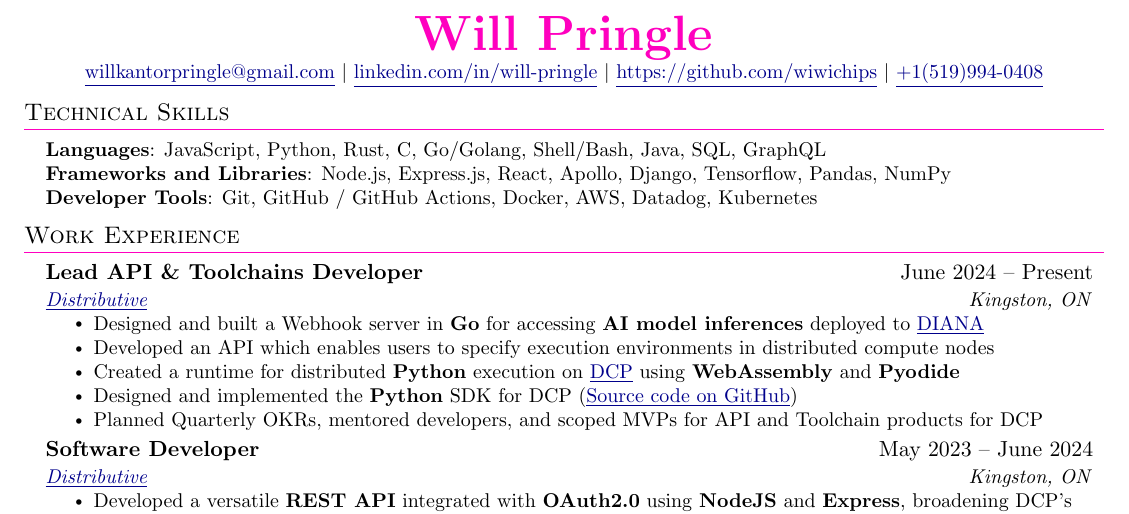
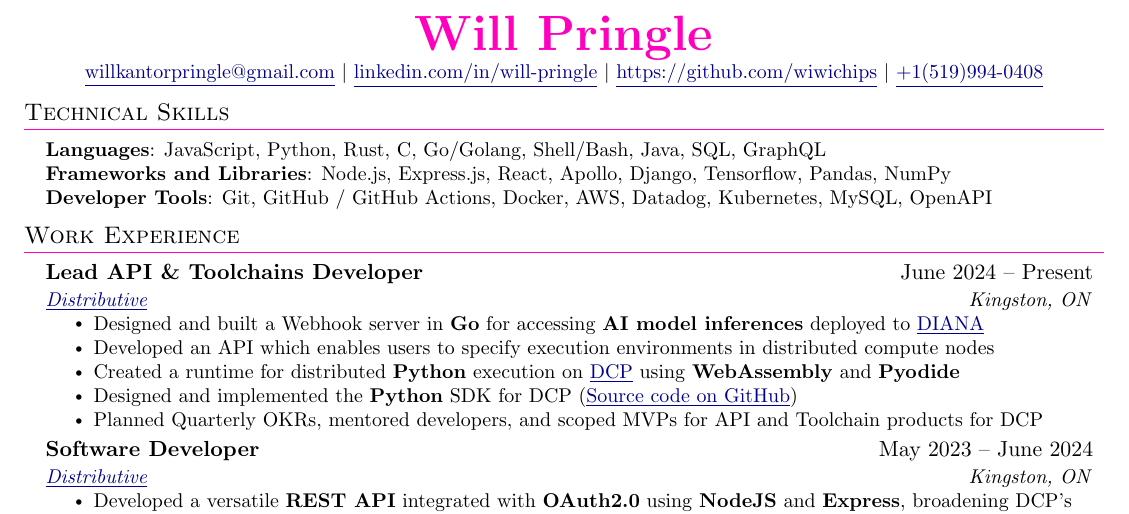
Before and after one commit to wiwichips/resume, a LaTeX CV (resume.tex): part of the page, cut so that both start at the same text. Compiled offline with pdfLaTeX.

Commit message:
add mysql and openapi

```diff
--- a/resume.tex
+++ b/resume.tex
@@ -113,7 +113,7 @@
     \small{\item{
       \textbf{Languages}{: JavaScript, Python, Rust, C, Go/Golang, Shell/Bash, Java, SQL, GraphQL} \\
       \textbf{Frameworks and Libraries}{: Node.js, Express.js, React, Apollo, Django, Tensorflow, Pandas, NumPy} \\
-      \textbf{Developer Tools}{: Git, GitHub / GitHub Actions, Docker, AWS, Datadog, Kubernetes} \\
+      \textbf{Developer Tools}{: Git, GitHub / GitHub Actions, Docker, AWS, Datadog, Kubernetes, MySQL, OpenAPI} \\
     }}
   \end{itemize}
 
```
Also changed, not shown: resume.pdf.
